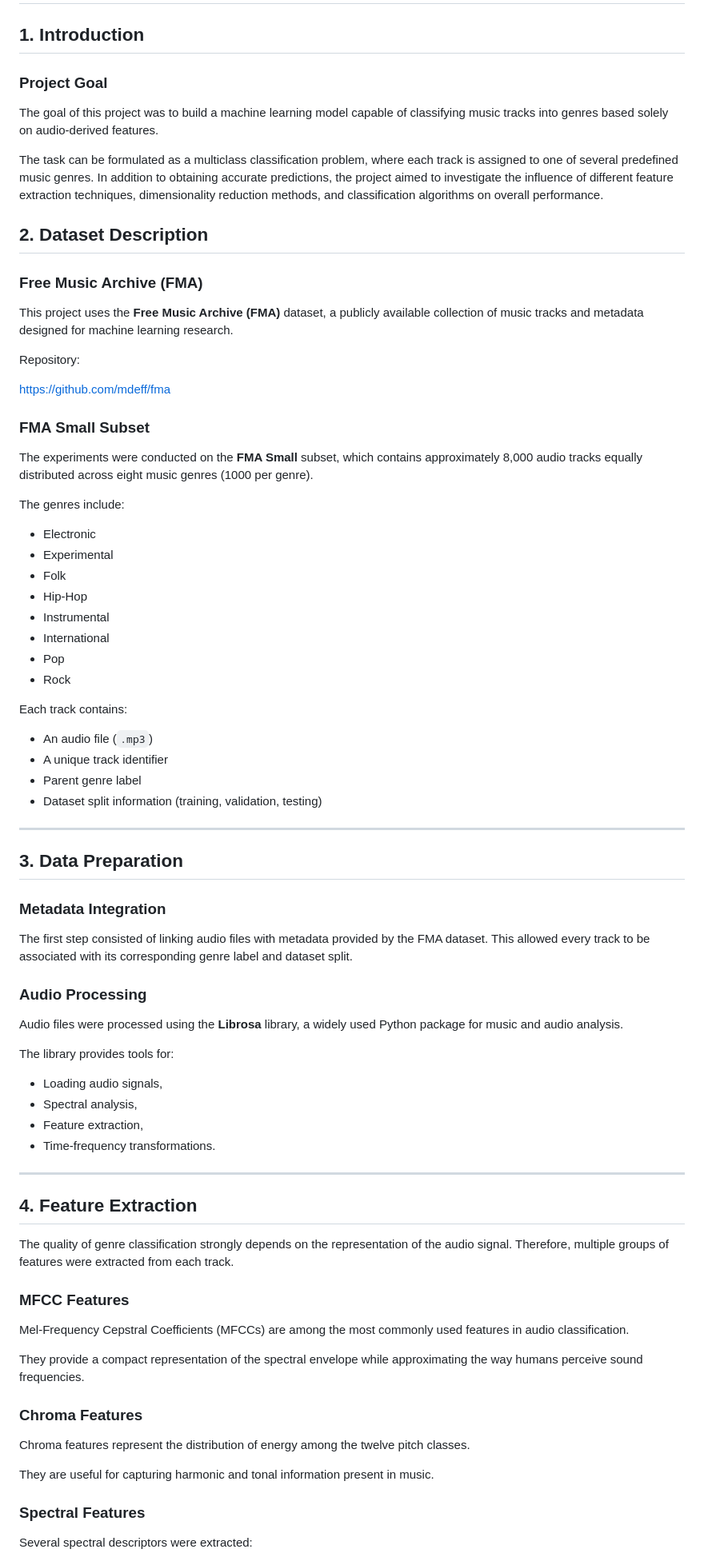
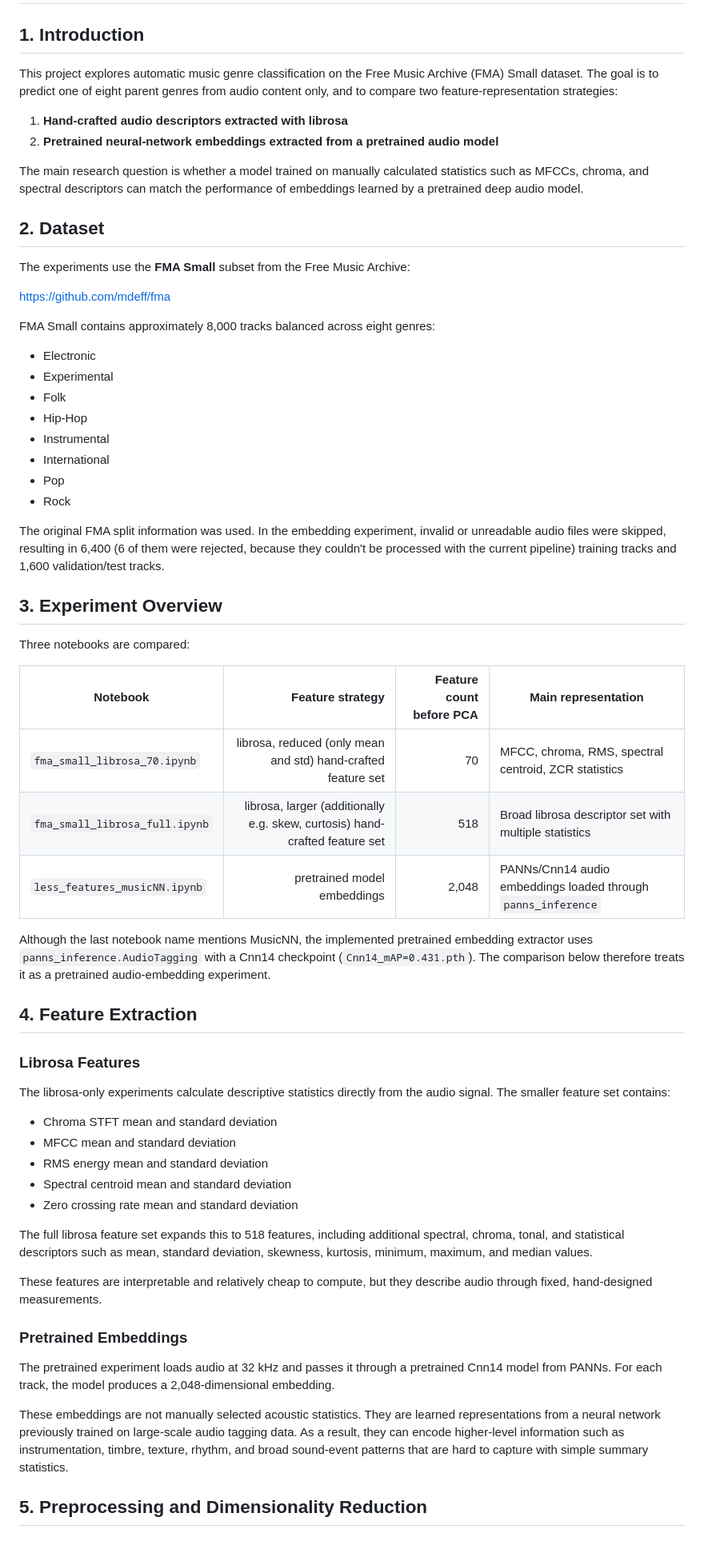
Before and after one commit to Jakub-Karczewski/data_exploration_project, a Markdown page: README.md, the part around one of its changes. Shown at 80% size. GitHub-like rendering; blank space fills up the shorter version.

```diff
--- a/README.md
+++ b/README.md
@@ -2,28 +2,24 @@
 
 ## 1. Introduction
 
-### Project Goal
+This project explores automatic music genre classification on the Free Music Archive
+(FMA) Small dataset. The goal is to predict one of eight parent genres from audio
+content only, and to compare two feature-representation strategies:
 
-The goal of this project was to build a machine learning model capable of classifying music tracks into genres based solely on audio-derived features.
+1. **Hand-crafted audio descriptors extracted with librosa**
+2. **Pretrained neural-network embeddings extracted from a pretrained audio model**
 
-The task can be formulated as a multiclass classification problem, where each track is assigned to one of several predefined music genres. In addition to obtaining accurate predictions, the project aimed to investigate the influence of different feature extraction techniques, dimensionality reduction methods, and classification algorithms on overall performance.
+The main research question is whether a model trained on manually calculated
+statistics such as MFCCs, chroma, and spectral descriptors can match the
+performance of embeddings learned by a pretrained deep audio model.
 
+## 2. Dataset
 
-## 2. Dataset Description
-
-### Free Music Archive (FMA)
-
-This project uses the **Free Music Archive (FMA)** dataset, a publicly available collection of music tracks and metadata designed for machine learning research.
-
-Repository:
+The experiments use the **FMA Small** subset from the Free Music Archive:
 
 https://github.com/mdeff/fma
 
-### FMA Small Subset
-
-The experiments were conducted on the **FMA Small** subset, which contains approximately 8,000 audio tracks equally distributed across eight music genres (1000 per genre).
-
-The genres include:
+FMA Small contains approximately 8,000 tracks balanced across eight genres:
 
 - Electronic
 - Experimental
@@ -34,51 +30,56 @@ The genres include:
 - Pop
 - Rock
 
-Each track contains:
+The original FMA split information was used. In the embedding experiment, invalid
+or unreadable audio files were skipped, resulting in 6,400 (6 of them were rejected, because they couldn't be processed with the current pipeline) training tracks and
+1,600 validation/test tracks.
 
-- An audio file (`.mp3`)
-- A unique track identifier
-- Parent genre label
-- Dataset split information (training, validation, testing)
+## 3. Experiment Overview
 
----
+Three notebooks are compared:
 
-## 3. Data Preparation
+| Notebook | Feature strategy | Feature count before PCA | Main representation |
+|---|---:|---:|---|
+| `fma_small_librosa_70.ipynb` | librosa, reduced (only mean and std) hand-crafted feature set | 70 | MFCC, chroma, RMS, spectral centroid, ZCR statistics |
+| `fma_small_librosa_full.ipynb` | librosa, larger (additionally e.g. skew, curtosis) hand-crafted feature set | 518 | Broad librosa descriptor set with multiple statistics |
+| `less_features_musicNN.ipynb` | pretrained model embeddings | 2,048 | PANNs/Cnn14 audio embeddings loaded through `panns_inference` |
 
-### Metadata Integration
-
-The first step consisted of linking audio files with metadata provided by the FMA dataset. This allowed every track to be associated with its corresponding genre label and dataset split.
-
-### Audio Processing
-
-Audio files were processed using the **Librosa** library, a widely used Python package for music and audio analysis.
-
-The library provides tools for:
-
-- Loading audio signals,
-- Spectral analysis,
-- Feature extraction,
-- Time-frequency transformations.
-
----
+Although the last notebook name mentions MusicNN, the implemented pretrained
+embedding extractor uses `panns_inference.AudioTagging` with a Cnn14 checkpoint
+(`Cnn14_mAP=0.431.pth`). The comparison below therefore treats it as a
+pretrained audio-embedding experiment.
 
 ## 4. Feature Extraction
 
-The quality of genre classification strongly depends on the representation of the audio signal. Therefore, multiple groups of features were extracted from each track.
+### Librosa Features
 
-### MFCC Features
+The librosa-only experiments calculate descriptive statistics directly from the
+audio signal. The smaller feature set contains:
 
-Mel-Frequency Cepstral Coefficients (MFCCs) are among the most commonly used features in audio classification.
+- Chroma STFT mean and standard deviation
+- MFCC mean and standard deviation
+- RMS energy mean and standard deviation
+- Spectral centroid mean and standard deviation
+- Zero crossing rate mean and standard deviation
 
-They provide a compact representation of the spectral envelope while approximating the way humans perceive sound frequencies.
+The full librosa feature set expands this to 518 features, including additional
+spectral, chroma, tonal, and statistical descriptors such as mean, standard
+deviation, skewness, kurtosis, minimum, maximum, and median values.
 
-### Chroma Features
+These features are interpretable and relatively cheap to compute, but they
+describe audio through fixed, hand-designed measurements.
 
-Chroma features represent the distribution of energy among the twelve pitch classes.
+### Pretrained Embeddings
 
-They are useful for capturing harmonic and tonal information present in music.
+The pretrained experiment loads audio at 32 kHz and passes it through a
+pretrained Cnn14 model from PANNs. For each track, the model produces a
+2,048-dimensional embedding.
 
-### Spectral Features
+These embeddings are not manually selected acoustic statistics. They are learned
+representations from a neural network previously trained on large-scale audio
+tagging data. As a result, they can encode higher-level information such as
+instrumentation, timbre, texture, rhythm, and broad sound-event patterns that are
+hard to capture with simple summary statistics.
 
-Several spectral descriptors were extracted:
+## 5. Preprocessing and Dimensionality Reduction
 
```
Also changed, not shown: other parts of README.md (+139 -234 lines).
